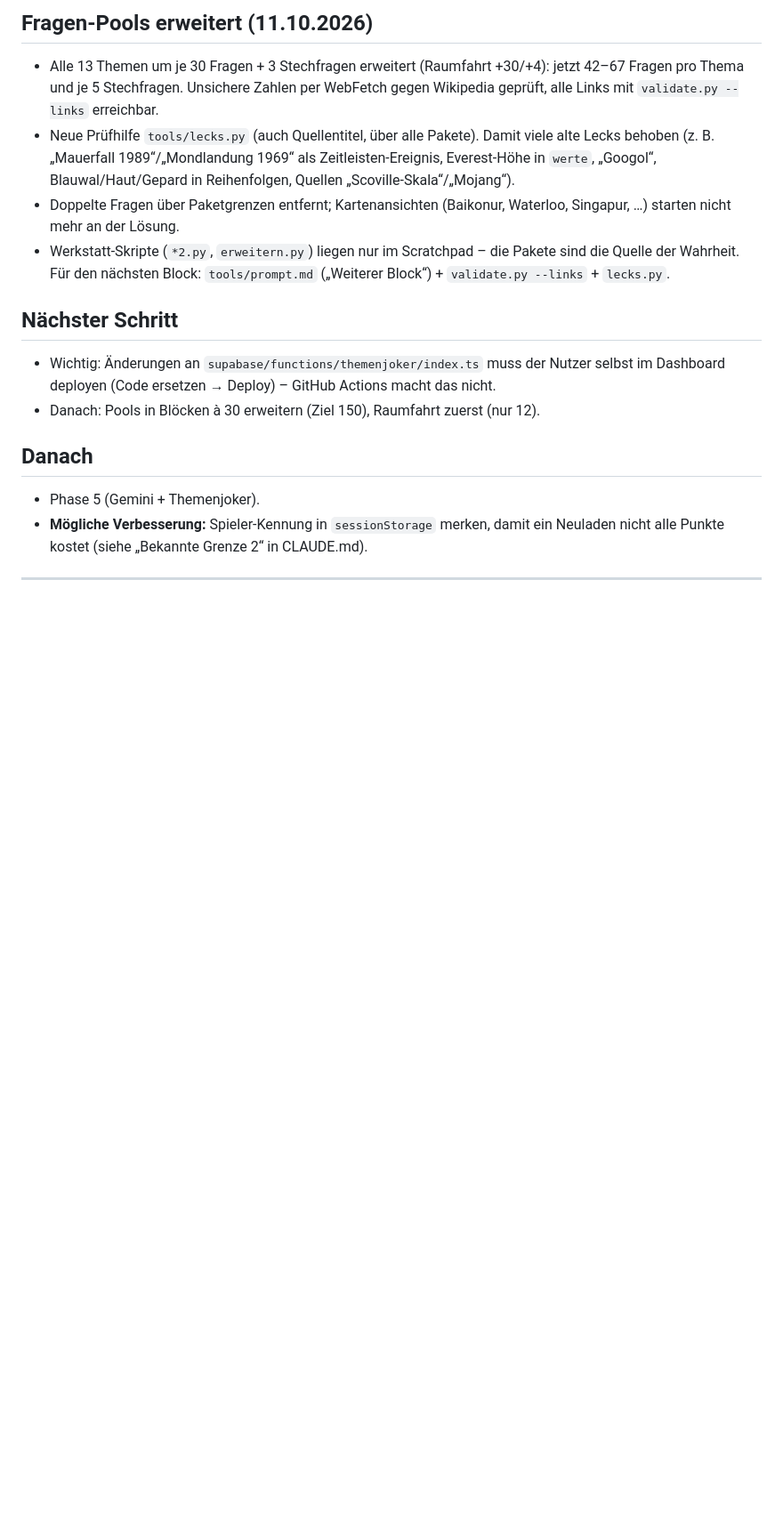
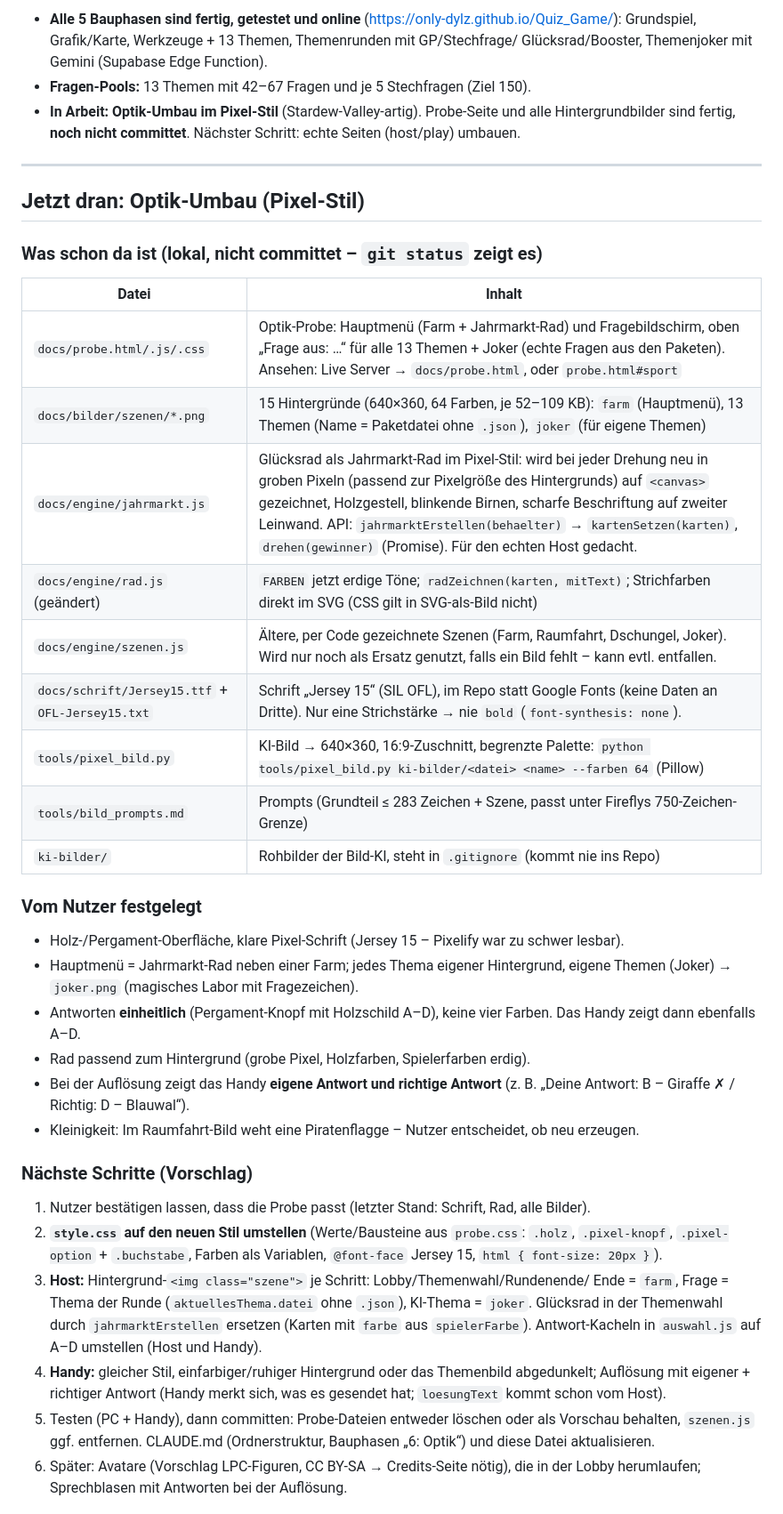
Before and after one commit to Only-DylZ/Quiz_Game, a Markdown page: HANDOFF.md, the part around one of its changes. Shown at 89% size. Rendered like a GitHub page; blank space fills up the shorter version.

Commit message:
HANDOFF: Stand nach Fragen-Erweiterung und Optik-Probe
Co-Authored-By: Claude Opus 5.5 <noreply@anthropic.com>

```diff
--- a/HANDOFF.md
+++ b/HANDOFF.md
@@ -129,29 +13,56 @@ CLAUDE.md entsprechend angepasst.
-## Fragen-Pools erweitert (11.10.2026)
-
-- Alle 13 Themen um je 30 Fragen + 3 Stechfragen erweitert (Raumfahrt +30/+4):
-  jetzt 42–67 Fragen pro Thema und je 5 Stechfragen. Unsichere Zahlen per WebFetch
-  gegen Wikipedia geprüft, alle Links mit `validate.py --links` erreichbar.
-- Neue Prüfhilfe `tools/lecks.py` (auch Quellentitel, über alle Pakete). Damit
-  viele alte Lecks behoben (z. B. „Mauerfall 1989“/„Mondlandung 1969“ als
-  Zeitleisten-Ereignis, Everest-Höhe in `werte`, „Googol“, Blauwal/Haut/Gepard
-  in Reihenfolgen, Quellen „Scoville-Skala“/„Mojang“).
-- Doppelte Fragen über Paketgrenzen entfernt; Kartenansichten (Baikonur, Waterloo,
-  Singapur, …) starten nicht mehr an der Lösung.
-- Werkstatt-Skripte (`*2.py`, `erweitern.py`) liegen nur im Scratchpad – die Pakete
-  sind die Quelle der Wahrheit. Für den nächsten Block: `tools/prompt.md`
-  („Weiterer Block“) + `validate.py --links` + `lecks.py`.
-
-## Nächster Schritt
-
-- Wichtig: Änderungen an `supabase/functions/themenjoker/index.ts` muss der Nutzer
-  selbst im Dashboard deployen (Code ersetzen → Deploy) – GitHub Actions macht das nicht.
-- Danach: Pools in Blöcken à 30 erweitern (Ziel 150), Raumfahrt zuerst (nur 12).
-
-## Danach
-
-- Phase 5 (Gemini + Themenjoker).
-- **Mögliche Verbesserung:** Spieler-Kennung in `sessionStorage` merken, damit
-  ein Neuladen nicht alle Punkte kostet (siehe „Bekannte Grenze 2“ in CLAUDE.md).
+- **Alle 5 Bauphasen sind fertig, getestet und online** (https://only-dylz.github.io/Quiz_Game/):
+  Grundspiel, Grafik/Karte, Werkzeuge + 13 Themen, Themenrunden mit GP/Stechfrage/
+  Glücksrad/Booster, Themenjoker mit Gemini (Supabase Edge Function).
+- **Fragen-Pools:** 13 Themen mit 42–67 Fragen und je 5 Stechfragen (Ziel 150).
+- **In Arbeit: Optik-Umbau im Pixel-Stil** (Stardew-Valley-artig). Probe-Seite und
+  alle Hintergrundbilder sind fertig, **noch nicht committet**. Nächster Schritt:
+  echte Seiten (host/play) umbauen.
 
 ---
 
+## Jetzt dran: Optik-Umbau (Pixel-Stil)
+
+### Was schon da ist (lokal, nicht committet – `git status` zeigt es)
+
+| Datei | Inhalt |
+|---|---|
+| `docs/probe.html/.js/.css` | Optik-Probe: Hauptmenü (Farm + Jahrmarkt-Rad) und Fragebildschirm, oben „Frage aus: …“ für alle 13 Themen + Joker (echte Fragen aus den Paketen). Ansehen: Live Server → `docs/probe.html`, oder `probe.html#sport` |
+| `docs/bilder/szenen/*.png` | 15 Hintergründe (640×360, 64 Farben, je 52–109 KB): `farm` (Hauptmenü), 13 Themen (Name = Paketdatei ohne `.json`), `joker` (für eigene Themen) |
+| `docs/engine/jahrmarkt.js` | Glücksrad als Jahrmarkt-Rad im Pixel-Stil: wird bei jeder Drehung neu in groben Pixeln (passend zur Pixelgröße des Hintergrunds) auf `<canvas>` gezeichnet, Holzgestell, blinkende Birnen, scharfe Beschriftung auf zweiter Leinwand. API: `jahrmarktErstellen(behaelter)` → `kartenSetzen(karten)`, `drehen(gewinner)` (Promise). Für den echten Host gedacht. |
+| `docs/engine/rad.js` (geändert) | `FARBEN` jetzt erdige Töne; `radZeichnen(karten, mitText)`; Strichfarben direkt im SVG (CSS gilt in SVG-als-Bild nicht) |
+| `docs/engine/szenen.js` | Ältere, per Code gezeichnete Szenen (Farm, Raumfahrt, Dschungel, Joker). Wird nur noch als Ersatz genutzt, falls ein Bild fehlt – kann evtl. entfallen. |
+| `docs/schrift/Jersey15.ttf` + `OFL-Jersey15.txt` | Schrift „Jersey 15“ (SIL OFL), im Repo statt Google Fonts (keine Daten an Dritte). Nur eine Strichstärke → nie `bold` (`font-synthesis: none`). |
+| `tools/pixel_bild.py` | KI-Bild → 640×360, 16:9-Zuschnitt, begrenzte Palette: `python tools/pixel_bild.py ki-bilder/<datei> <name> --farben 64` (Pillow) |
+| `tools/bild_prompts.md` | Prompts (Grundteil ≤ 283 Zeichen + Szene, passt unter Fireflys 750-Zeichen-Grenze) |
+| `ki-bilder/` | Rohbilder der Bild-KI, steht in `.gitignore` (kommt nie ins Repo) |
+
+### Vom Nutzer festgelegt
+- Holz-/Pergament-Oberfläche, klare Pixel-Schrift (Jersey 15 – Pixelify war zu schwer lesbar).
+- Hauptmenü = Jahrmarkt-Rad neben einer Farm; jedes Thema eigener Hintergrund,
+  eigene Themen (Joker) → `joker.png` (magisches Labor mit Fragezeichen).
+- Antworten **einheitlich** (Pergament-Knopf mit Holzschild A–D), keine vier Farben.
+  Das Handy zeigt dann ebenfalls A–D.
+- Rad passend zum Hintergrund (grobe Pixel, Holzfarben, Spielerfarben erdig).
+- Bei der Auflösung zeigt das Handy **eigene Antwort und richtige Antwort**
+  (z. B. „Deine Antwort: B – Giraffe ✗ / Richtig: D – Blauwal“).
+- Kleinigkeit: Im Raumfahrt-Bild weht eine Piratenflagge – Nutzer entscheidet, ob neu erzeugen.
+
+### Nächste Schritte (Vorschlag)
+1. Nutzer bestätigen lassen, dass die Probe passt (letzter Stand: Schrift, Rad, alle Bilder).
+2. **`style.css` auf den neuen Stil umstellen** (Werte/Bausteine aus `probe.css`:
+   `.holz`, `.pixel-knopf`, `.pixel-option` + `.buchstabe`, Farben als Variablen,
+   `@font-face` Jersey 15, `html { font-size: 20px }`).
+3. **Host:** Hintergrund-`<img class="szene">` je Schritt: Lobby/Themenwahl/Rundenende/
+   Ende = `farm`, Frage = Thema der Runde (`aktuellesThema.datei` ohne `.json`),
+   KI-Thema = `joker`. Glücksrad in der Themenwahl durch `jahrmarktErstellen`
+   ersetzen (Karten mit `farbe` aus `spielerFarbe`). Antwort-Kacheln in `auswahl.js`
+   auf A–D umstellen (Host und Handy).
+4. **Handy:** gleicher Stil, einfarbiger/ruhiger Hintergrund oder das Themenbild
+   abgedunkelt; Auflösung mit eigener + richtiger Antwort (Handy merkt sich, was es
+   gesendet hat; `loesungText` kommt schon vom Host).
+5. Testen (PC + Handy), dann committen: Probe-Dateien entweder löschen oder als
+   Vorschau behalten, `szenen.js` ggf. entfernen. CLAUDE.md (Ordnerstruktur,
+   Bauphasen „6: Optik“) und diese Datei aktualisieren.
+6. Später: Avatare (Vorschlag LPC-Figuren, CC BY-SA → Credits-Seite nötig), die in
+   der Lobby herumlaufen; Sprechblasen mit Antworten bei der Auflösung.
+
```
Also changed, not shown: other parts of HANDOFF.md (+50 -121 lines).
